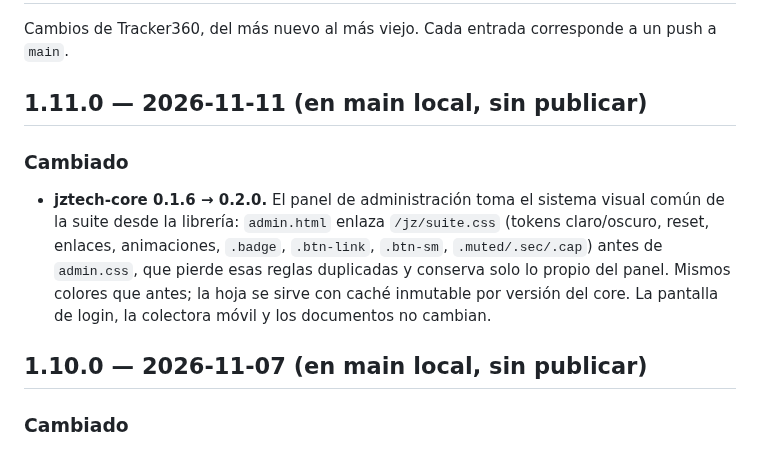
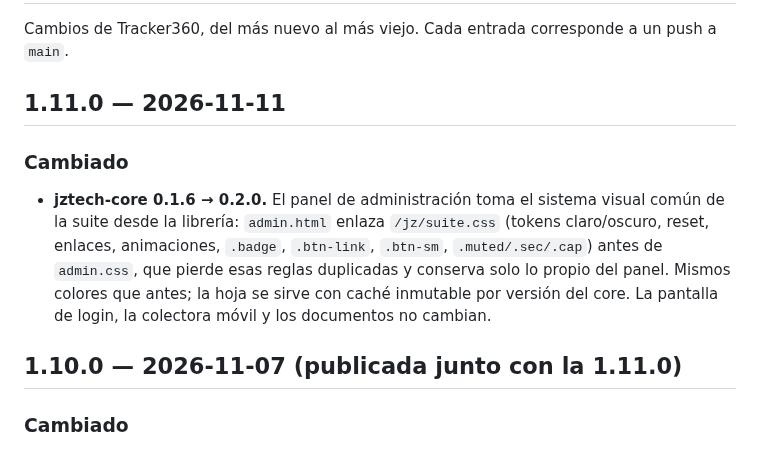
Before and after one commit to Jonnyonz/Tracker360, a Markdown page: CHANGELOG.md, the part around the change. Rendered like a GitHub page.

Commit message:
CHANGELOG: 1.10.0 y 1.11.0 publicadas

```diff
--- a/CHANGELOG.md
+++ b/CHANGELOG.md
@@ -2,7 +2,7 @@
 
 Cambios de Tracker360, del más nuevo al más viejo. Cada entrada corresponde a un push a `main`.
 
-## 1.11.0 — 2026-11-11 (en main local, sin publicar)
+## 1.11.0 — 2026-11-11
 
 ### Cambiado
 - **jztech-core 0.1.6 → 0.2.0.** El panel de administración toma el sistema visual común de la suite desde la
@@ -11,7 +11,7 @@ Cambios de Tracker360, del más nuevo al más viejo. Cada entrada corresponde a
   solo lo propio del panel. Mismos colores que antes; la hoja se sirve con caché inmutable por versión del core.
   La pantalla de login, la colectora móvil y los documentos no cambian.
 
-## 1.10.0 — 2026-11-07 (en main local, sin publicar)
+## 1.10.0 — 2026-11-07 (publicada junto con la 1.11.0)
 
 ### Cambiado
 - **Rediseño del panel, fase 2** (`design_handoff_tracker360`): Inicio y Pedidos. Solo frontend, sin endpoints nuevos.
```
